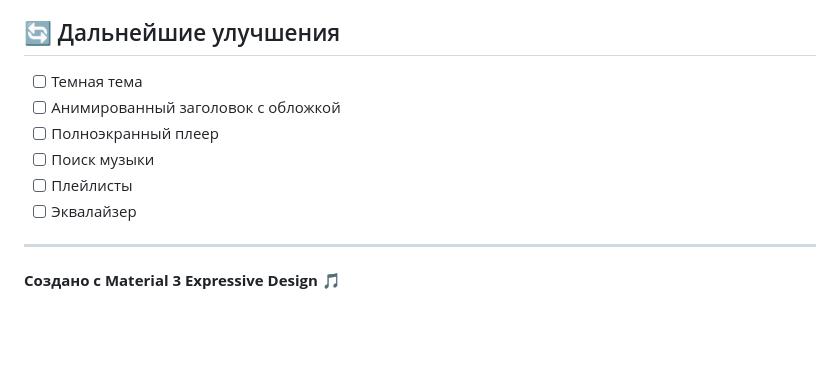
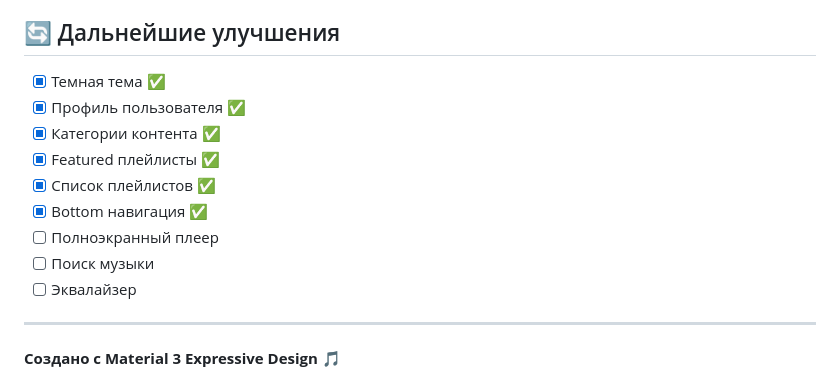
Before and after one commit to MI1255/Android_Music, a Markdown page: Concept UI/README.md, the part around the change printed below. Drawn GitHub-style; blank space fills up the shorter version.

```diff
--- a/Concept UI/README.md
+++ b/Concept UI/README.md
@@ -88,11 +84,14 @@ Outline: #CAC4D0        /* Разделители */
 
 ## 🔄 Дальнейшие улучшения
 
-- [ ] Темная тема
-- [ ] Анимированный заголовок с обложкой
+- [x] Темная тема ✅
+- [x] Профиль пользователя ✅
+- [x] Категории контента ✅
+- [x] Featured плейлисты ✅
+- [x] Список плейлистов ✅
+- [x] Bottom навигация ✅
 - [ ] Полноэкранный плеер
 - [ ] Поиск музыки
-- [ ] Плейлисты
 - [ ] Эквалайзер
 
 ---
```
Also changed, not shown: other parts of Concept UI/README.md (+35 -39 lines).
